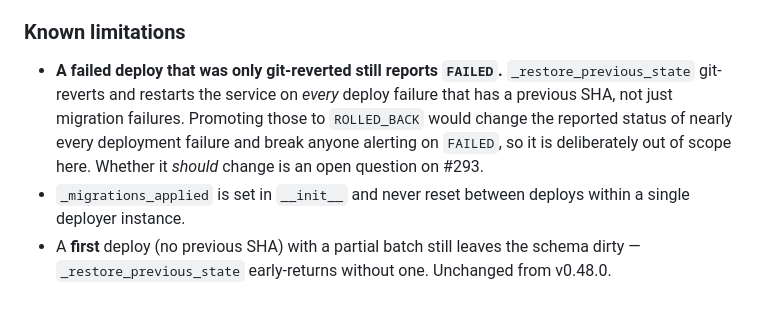
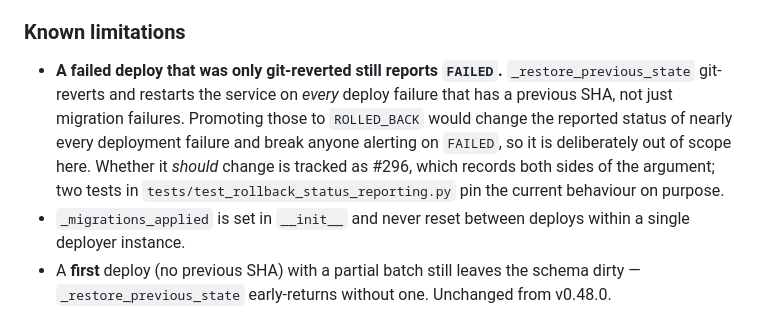
Before and after one commit to fraiseql/fraisier, a Markdown page: CHANGELOG.md, the part around the change. Drawn GitHub-style.

Commit message:
docs(changelog): point the deferred rollback-status question at #296
## Changes
- The v0.49.0 Known limitations block referred the git-only-revert status
  question to #293, which this release closes. Retargeted to #296, where both
  sides of the argument are recorded, and noted the two tests that pin the
  current behaviour.

## Verification
✅ Docs only — no code touched

```diff
--- a/CHANGELOG.md
+++ b/CHANGELOG.md
@@ -26,7 +26,7 @@ what it did, so an operator can tell a clean schema revert from a dirty one.
 
 ### Known limitations
 
-- **A failed deploy that was only git-reverted still reports `FAILED`.** `_restore_previous_state` git-reverts and restarts the service on *every* deploy failure that has a previous SHA, not just migration failures. Promoting those to `ROLLED_BACK` would change the reported status of nearly every deployment failure and break anyone alerting on `FAILED`, so it is deliberately out of scope here. Whether it *should* change is an open question on #293.
+- **A failed deploy that was only git-reverted still reports `FAILED`.** `_restore_previous_state` git-reverts and restarts the service on *every* deploy failure that has a previous SHA, not just migration failures. Promoting those to `ROLLED_BACK` would change the reported status of nearly every deployment failure and break anyone alerting on `FAILED`, so it is deliberately out of scope here. Whether it *should* change is tracked as #296, which records both sides of the argument; two tests in `tests/test_rollback_status_reporting.py` pin the current behaviour on purpose.
 - `_migrations_applied` is set in `__init__` and never reset between deploys within a single deployer instance.
 - A **first** deploy (no previous SHA) with a partial batch still leaves the schema dirty — `_restore_previous_state` early-returns without one. Unchanged from v0.48.0.
 
```
